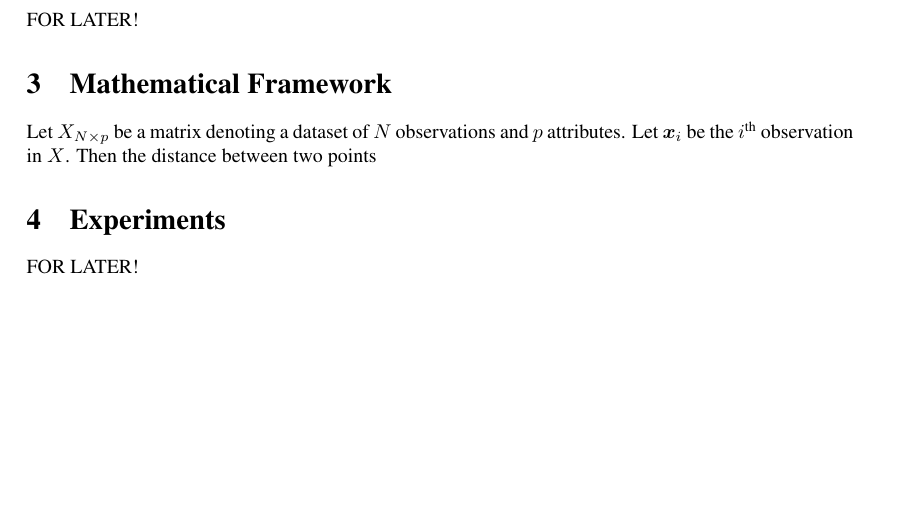
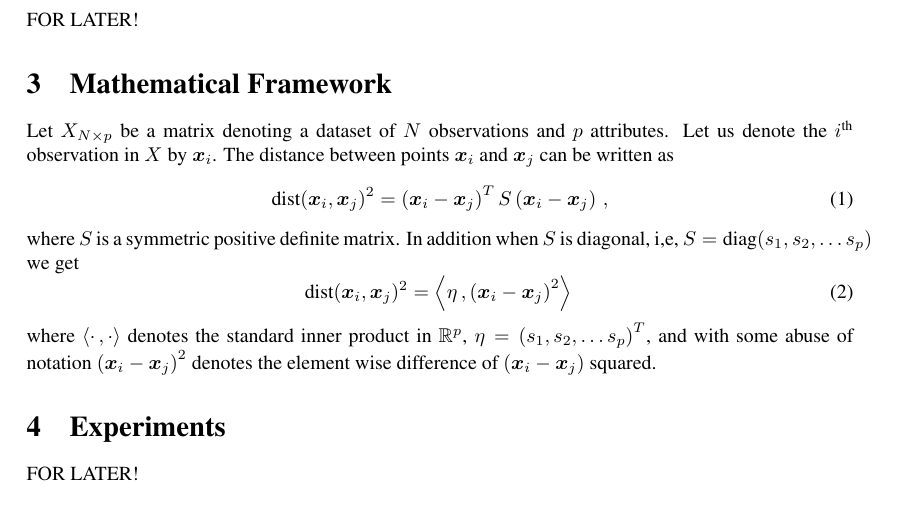
Before and after one commit to abdulrashidi/Outlier-Basis, a LaTeX document (main.tex): part of the page before the commit and part of page 1 of 2 after it, cut so that both start at the same text, the shorter picture padded with empty space. Compiled offline with pdfLaTeX.

Commit message:
started math framework

```diff
--- a/main.tex
+++ b/main.tex
@@ -64,9 +64,27 @@ FOR LATER!
 FOR LATER!
 
 % =======================================================================
-\section{Mathematical Framework}
+\section{Mathematical Framework}\label{sec:MathFrame}
 % =======================================================================
-Let $X_{N \times p}$ be a matrix denoting a dataset of $N$ observations and $p$ attributes. Let $\bm{x}_i$ be the $i^{\text{th}}$ observation in $X$. Then the distance between two points
+Let $X_{N \times p}$ be a matrix denoting a dataset of $N$ observations and $p$ attributes. Let us denote the  $i^{\text{th}}$ observation in $X$ by $\bm{x}_i$. The  distance between points $\bm{x}_i$ and $\bm{x}_j$  can be written as
+\begin{equation}\label{eq:secMF1}
+\dist(\bm{x}_i, \bm{x}_j)^2 = \left( \bm{x}_i - \bm{x}_j \right)^T S \left( \bm{x}_i - \bm{x}_j \right) \, ,
+\end{equation}
+where $S$ is a symmetric positive definite matrix. In addition when $S$ is diagonal, i,e, $S = \diag(s_1, s_2, \ldots s_p)$ we get
+\begin{equation}\label{eq:secMF2}
+    \dist(\bm{x}_i, \bm{x}_j)^2 = \left\langle \eta\, ,  \left( \bm{x}_i - \bm{x}_j \right)^2 \right\rangle\,
+\end{equation}
+where $\left\langle \cdot\, , \cdot \right\rangle$ denotes the standard inner product in $\mathbb{R}^p$,   $\eta = \left(s_1, s_2, \ldots s_p\right)^T$, and with some abuse of notation $\left( \bm{x}_i - \bm{x}_j \right)^2$ denotes the element wise difference of $\left( \bm{x}_i - \bm{x}_j \right)$ squared.
+% Noting that normalization is a standard pre-processing step in data analysis, we denote the associated the normalized observation by $\tilde{\bm{x}}_i$. Thus, we can write
+% \begin{equation}\label{eq:secMF1}
+%     \tilde{\bm{x}}_i = S^{-1}\left(\bm{x} - \mu\right) \, ,
+% \end{equation}
+% where $\mu$ is generally the column-wise mean or minimum of $X$ and $S$ is the matrix containing column-wise standard deviations or ranges in its diagonal.
+
+% The distance between two points $\tilde{\bm{x}}_i$ and $\tilde{\bm{x}}_j$ is
+
+
+
 % =======================================================================
 \section{Experiments}
 % =======================================================================
```
